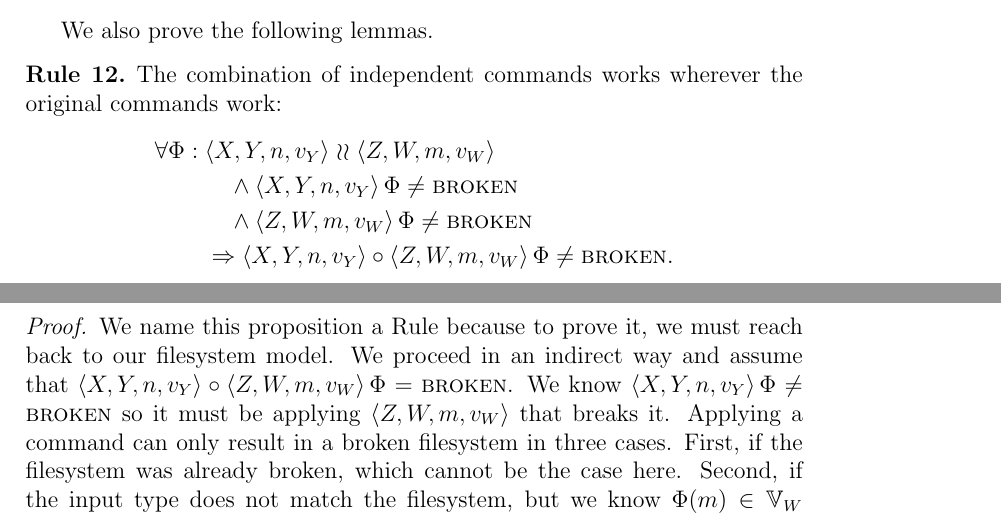
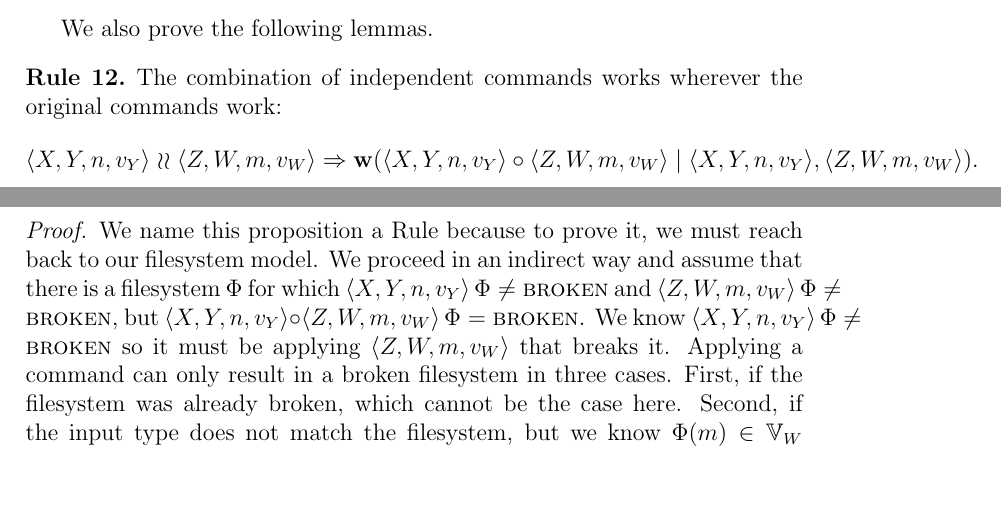
Before and after one commit to csirmaz/AlgebraicSyncPaper, a LaTeX paper (p2/paper.tex, which reads p2/works-inverse.tex): two parts of pages 21 and 22 of 37, joined at a grey line, cut so that both start at the same text, the shorter picture padded with empty space. Compiled offline with pdfLaTeX.

Commit message:
Aligned proofs

```diff
--- a/p2/works-inverse.tex
+++ b/p2/works-inverse.tex
@@ -62,18 +62,21 @@ We also prove the following lemmas.
 
 \begin{myax}\label{combine_independent_commands}
 The combination of independent commands works wherever the original commands work:
-\begin{align*}
-\forall\FS:{}&\cxynv\indep \czwmv \\
-&\quad\wedge \cxynv\aFS\neq\fsbroken \\
-&\quad\wedge \czwmv\aFS\neq\fsbroken \\
-&\Rightarrow \cxynv\cc \czwmv\aFS\neq\fsbroken.
-\end{align*}
+\[ \cxynv\indep \czwmv \Rightarrow \worksc{\cxynv\cc \czwmv}{\cxynv, \czwmv}. \]
+% \begin{align*}
+% \forall\FS:{}&\cxynv\indep \czwmv \\
+% &\quad\wedge \cxynv\aFS\neq\fsbroken \\
+% &\quad\wedge \czwmv\aFS\neq\fsbroken \\
+% &\Rightarrow \cxynv\cc \czwmv\aFS\neq\fsbroken.
+% \end{align*}
 \end{myax}
 \begin{proof}
 We name this proposition a \namecref{combine_independent_commands}
 because to prove it, we must reach back to our filesystem model.
 We proceed in an indirect way and
-assume that $\cxynv\cc \czwmv\aFS=\fsbroken$.
+assume that there is a filesystem $\FS$ for which
+$\cxynv\aFS\neq\fsbroken$ and $\czwmv\aFS\neq\fsbroken$, but
+$\cxynv\cc \czwmv\aFS=\fsbroken$.
 We know $\cxynv\aFS\neq\fsbroken$ so it must be applying
 $\czwmv$ that breaks it.
 Applying a command can only result in a broken filesystem in three cases.
```
